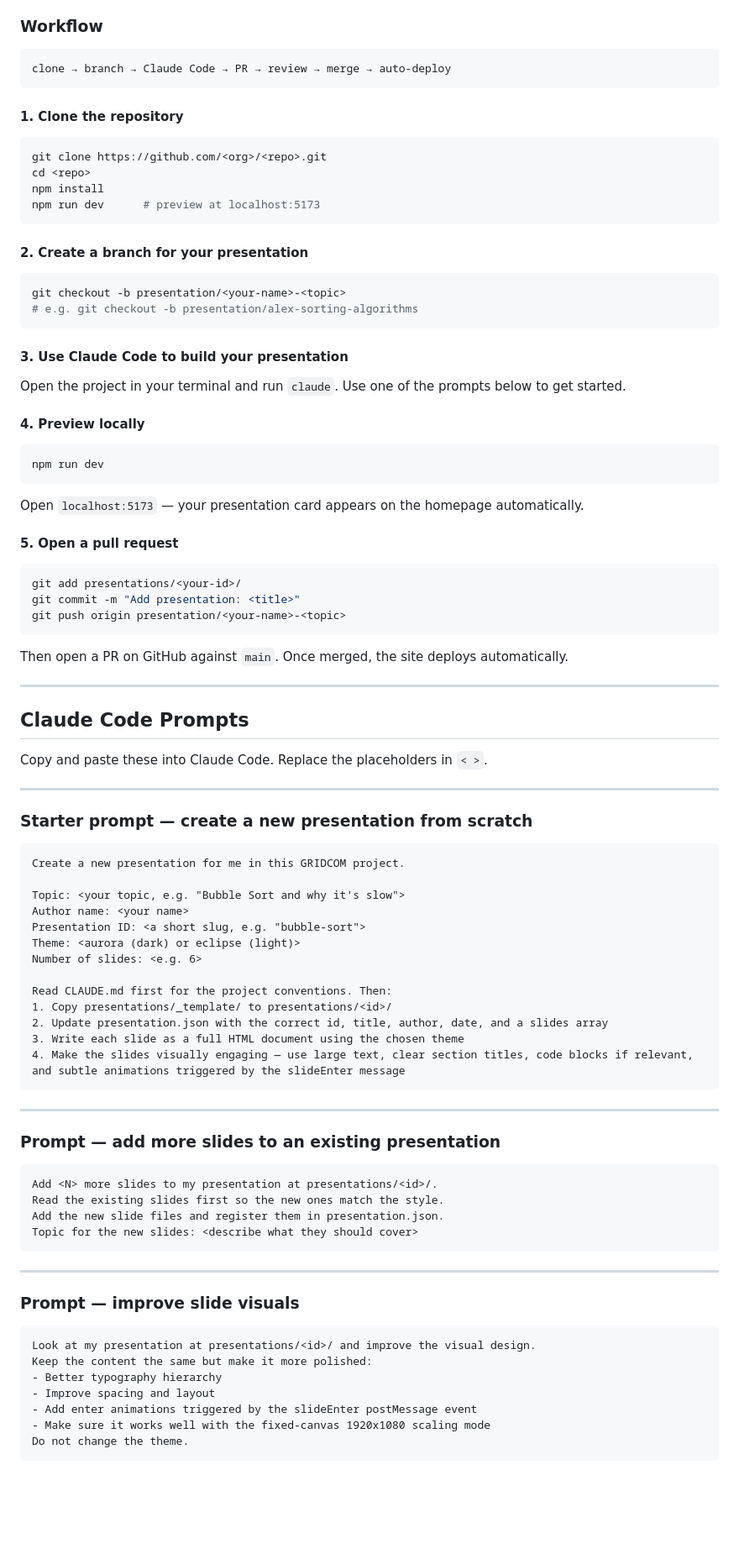
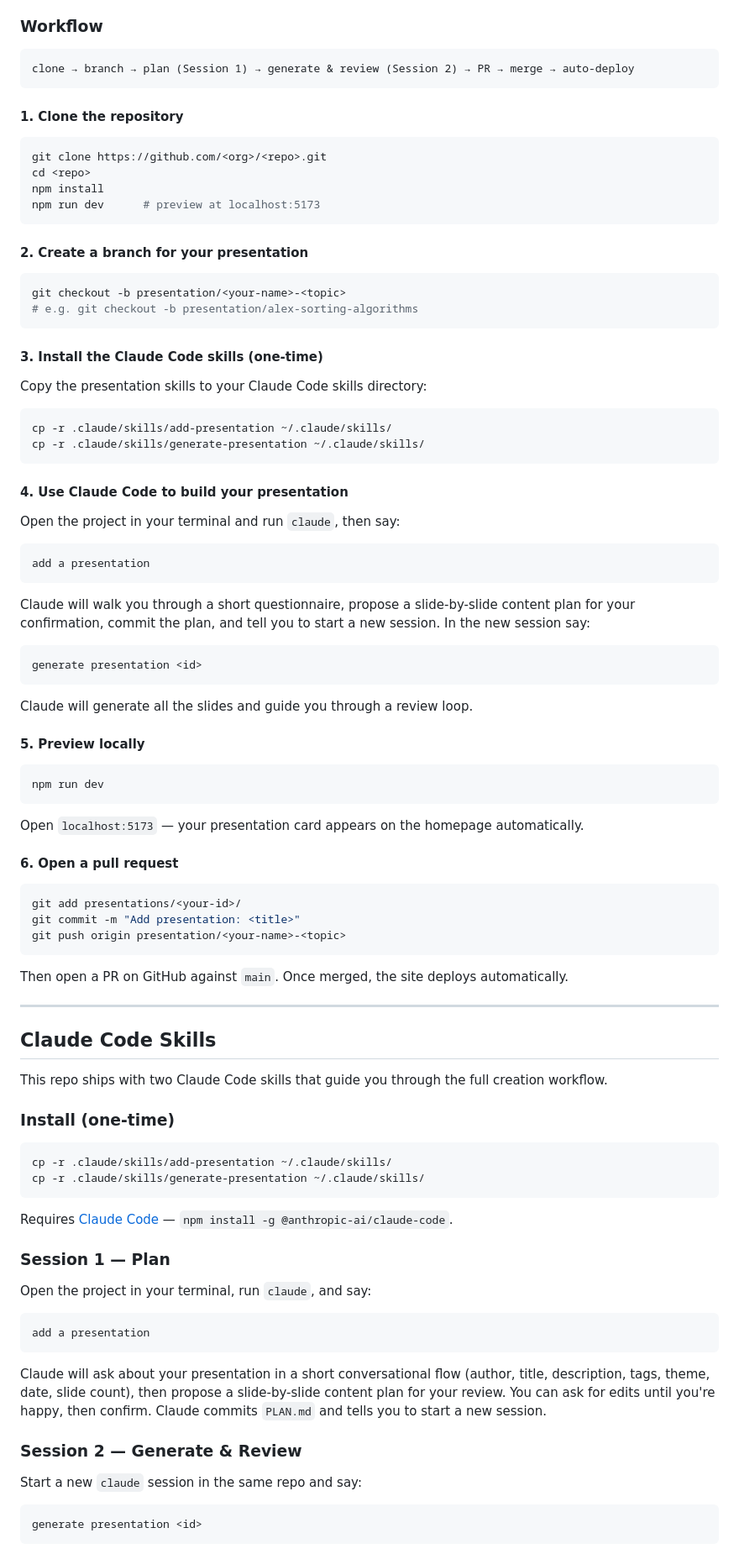
Before and after one commit to sumtopmus/gridcom-slides, a Markdown page: README.md, the part around one of its changes. Shown at 84% size. GitHub-like rendering; blank space fills up the shorter version.

Commit message:
docs: update README.md

````diff
--- a/README.md
+++ b/README.md
@@ -48,7 +48,7 @@ Go to **Settings** → **Collaborators** → **Add people** and invite each stud
 ### Workflow
 
 ```text
-clone → branch → Claude Code → PR → review → merge → auto-deploy
+clone → branch → plan (Session 1) → generate & review (Session 2) → PR → merge → auto-deploy
 ```
 
 #### 1. Clone the repository
@@ -67,11 +67,32 @@ git checkout -b presentation/<your-name>-<topic>
 # e.g. git checkout -b presentation/alex-sorting-algorithms
 ```
 
-#### 3. Use Claude Code to build your presentation
+#### 3. Install the Claude Code skills (one-time)
 
-Open the project in your terminal and run `claude`. Use one of the prompts below to get started.
+Copy the presentation skills to your Claude Code skills directory:
 
-#### 4. Preview locally
+```bash
+cp -r .claude/skills/add-presentation ~/.claude/skills/
+cp -r .claude/skills/generate-presentation ~/.claude/skills/
+```
+
+#### 4. Use Claude Code to build your presentation
+
+Open the project in your terminal and run `claude`, then say:
+
+```
+add a presentation
+```
+
+Claude will walk you through a short questionnaire, propose a slide-by-slide content plan for your confirmation, commit the plan, and tell you to start a new session. In the new session say:
+
+```
+generate presentation <id>
+```
+
+Claude will generate all the slides and guide you through a review loop.
+
+#### 5. Preview locally
 
 ```bash
 npm run dev
@@ -79,7 +100,7 @@ npm run dev
 
 Open `localhost:5173` — your presentation card appears on the homepage automatically.
 
-#### 5. Open a pull request
+#### 6. Open a pull request
 
 ```bash
 git add presentations/<your-id>/
@@ -91,52 +112,34 @@ Then open a PR on GitHub against `main`. Once merged, the site deploys automatic
 
 ---
 
-## Claude Code Prompts
+## Claude Code Skills
 
-Copy and paste these into Claude Code. Replace the placeholders in `< >`.
+This repo ships with two Claude Code skills that guide you through the full creation workflow.
 
----
+### Install (one-time)
 
-### Starter prompt — create a new presentation from scratch
-
-```text
-Create a new presentation for me in this GRIDCOM project.
-
-Topic: <your topic, e.g. "Bubble Sort and why it's slow">
-Author name: <your name>
-Presentation ID: <a short slug, e.g. "bubble-sort">
-Theme: <aurora (dark) or eclipse (light)>
-Number of slides: <e.g. 6>
-
-Read CLAUDE.md first for the project conventions. Then:
-1. Copy presentations/_template/ to presentations/<id>/
-2. Update presentation.json with the correct id, title, author, date, and a slides array
-3. Write each slide as a full HTML document using the chosen theme
-4. Make the slides visually engaging — use large text, clear section titles, code blocks if relevant, and subtle animations triggered by the slideEnter message
+```bash
+cp -r .claude/skills/add-presentation ~/.claude/skills/
+cp -r .claude/skills/generate-presentation ~/.claude/skills/
 ```
 
----
+Requires [Claude Code](https://claude.ai/code) — `npm install -g @anthropic-ai/claude-code`.
 
-### Prompt — add more slides to an existing presentation
+### Session 1 — Plan
 
-```text
-Add <N> more slides to my presentation at presentations/<id>/.
-Read the existing slides first so the new ones match the style.
-Add the new slide files and register them in presentation.json.
-Topic for the new slides: <describe what they should cover>
+Open the project in your terminal, run `claude`, and say:
+
+```
+add a presentation
 ```
 
----
+Claude will ask about your presentation in a short conversational flow (author, title, description, tags, theme, date, slide count), then propose a slide-by-slide content plan for your review. You can ask for edits until you're happy, then confirm. Claude commits `PLAN.md` and tells you to start a new session.
 
-### Prompt — improve slide visuals
+### Session 2 — Generate & Review
 
-```text
-Look at my presentation at presentations/<id>/ and improve the visual design.
-Keep the content the same but make it more polished:
-- Better typography hierarchy
-- Improve spacing and layout
-- Add enter animations triggered by the slideEnter postMessage event
-- Make sure it works well with the fixed-canvas 1920x1080 scaling mode
-Do not change the theme.
+Start a new `claude` session in the same repo and say:
+
+```
+generate presentation <id>
 ```
 
````
Also changed, not shown: other parts of README.md (+1 -26 lines).
